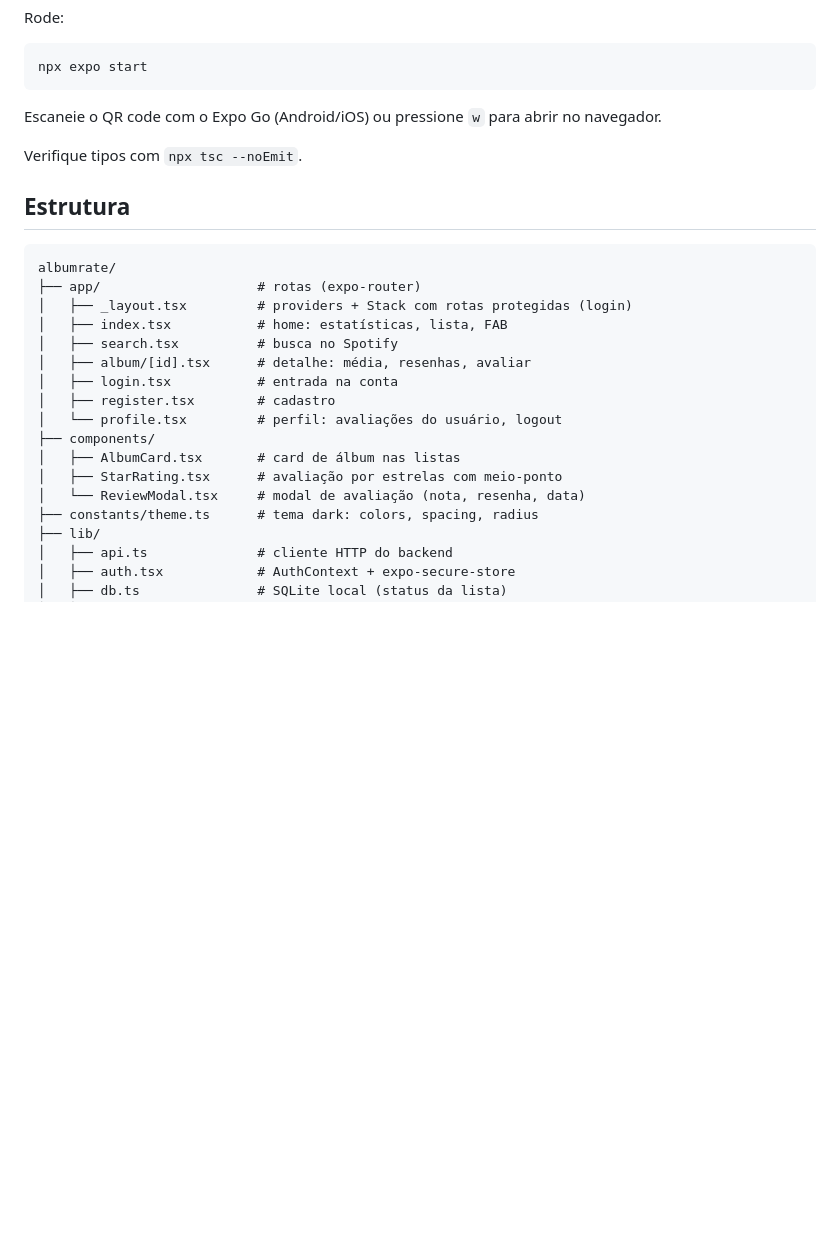
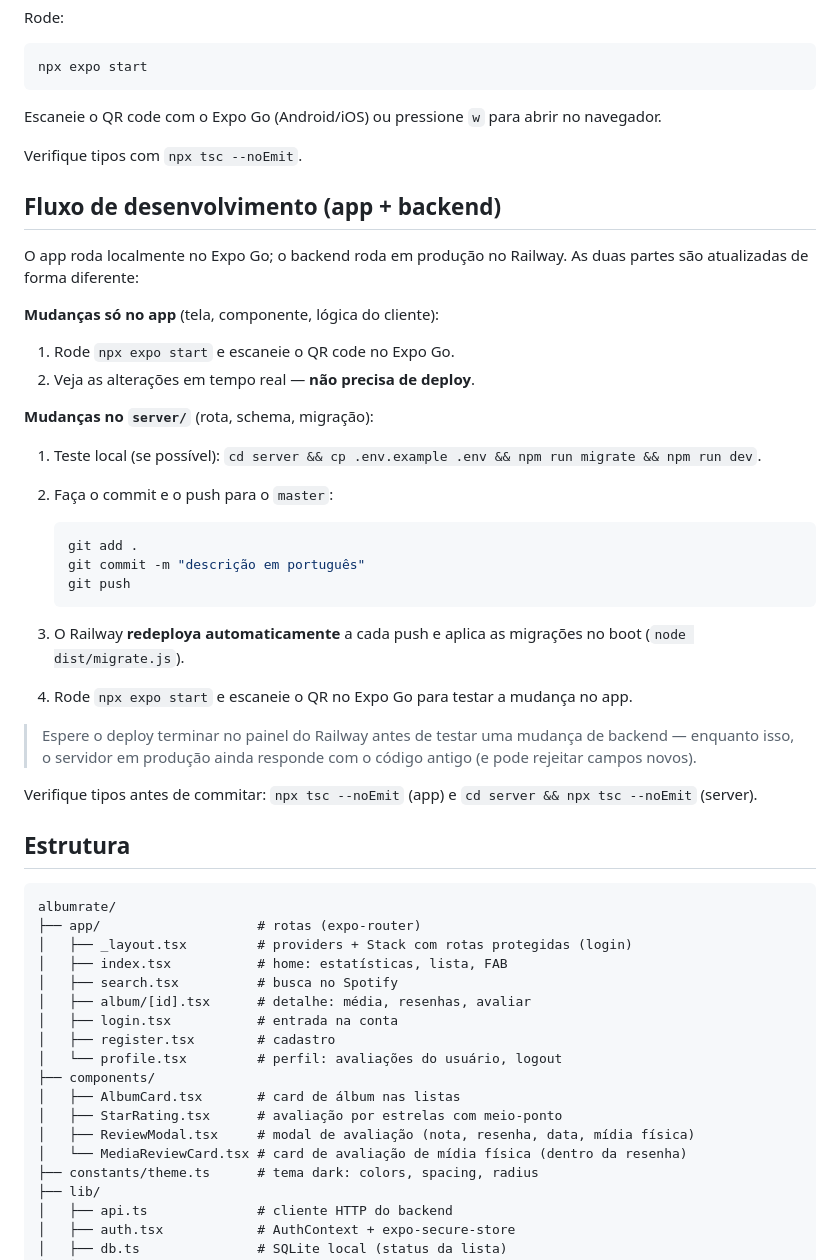
Before and after one commit to EduardoMilani8/albumrate, a Markdown page: README.md, the part around the change. Drawn GitHub-style; blank space fills up the shorter version.

Commit message:
Documentar fluxo de desenvolvimento app + backend no README

````diff
--- a/README.md
+++ b/README.md
@@ -63,6 +63,31 @@ Escaneie o QR code com o Expo Go (Android/iOS) ou pressione `w` para abrir no na
 
 Verifique tipos com `npx tsc --noEmit`.
 
+## Fluxo de desenvolvimento (app + backend)
+
+O app roda localmente no Expo Go; o backend roda em produção no Railway. As duas partes são atualizadas de forma diferente:
+
+**Mudanças só no app** (tela, componente, lógica do cliente):
+1. Rode `npx expo start` e escaneie o QR code no Expo Go.
+2. Veja as alterações em tempo real — **não precisa de deploy**.
+
+**Mudanças no `server/`** (rota, schema, migração):
+1. Teste local (se possível): `cd server && cp .env.example .env && npm run migrate && npm run dev`.
+2. Faça o commit e o push para o `master`:
+
+   ```sh
+   git add .
+   git commit -m "descrição em português"
+   git push
+   ```
+
+3. O Railway **redeploya automaticamente** a cada push e aplica as migrações no boot (`node dist/migrate.js`).
+4. Rode `npx expo start` e escaneie o QR no Expo Go para testar a mudança no app.
+
+> Espere o deploy terminar no painel do Railway antes de testar uma mudança de backend — enquanto isso, o servidor em produção ainda responde com o código antigo (e pode rejeitar campos novos).
+
+Verifique tipos antes de commitar: `npx tsc --noEmit` (app) e `cd server && npx tsc --noEmit` (server).
+
 ## Estrutura
 
 ```
@@ -78,7 +103,8 @@ albumrate/
 ├── components/
 │   ├── AlbumCard.tsx       # card de álbum nas listas
 │   ├── StarRating.tsx      # avaliação por estrelas com meio-ponto
-│   └── ReviewModal.tsx     # modal de avaliação (nota, resenha, data)
+│   ├── ReviewModal.tsx     # modal de avaliação (nota, resenha, data, mídia física)
+│   └── MediaReviewCard.tsx # card de avaliação de mídia física (dentro da resenha)
 ├── constants/theme.ts      # tema dark: colors, spacing, radius
 ├── lib/
 │   ├── api.ts              # cliente HTTP do backend
````
